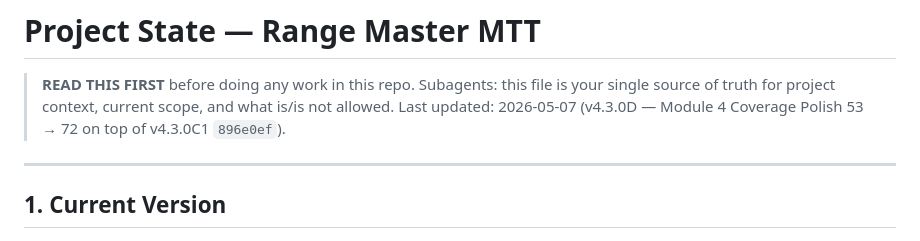
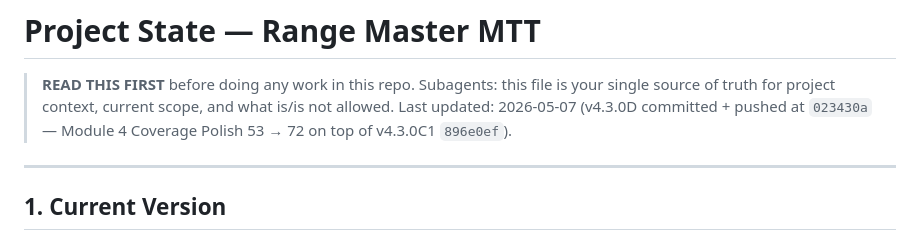
Before and after one commit to sasinpracha-B13/range-master-mtt, a Markdown page: PROJECT_STATE.md, the part around one of its changes. GitHub-like rendering.

```diff
--- a/PROJECT_STATE.md
+++ b/PROJECT_STATE.md
@@ -2,7 +2,7 @@
 
 > **READ THIS FIRST** before doing any work in this repo.
 > Subagents: this file is your single source of truth for project context, current scope, and what is/is not allowed.
-> Last updated: 2026-05-07 (v4.3.0D — Module 4 Coverage Polish 53 → 72 on top of v4.3.0C1 `896e0ef`).
+> Last updated: 2026-05-07 (v4.3.0D committed + pushed at `023430a` — Module 4 Coverage Polish 53 → 72 on top of v4.3.0C1 `896e0ef`).
 
 ---
 
```
Also changed, not shown: other parts of PROJECT_STATE.md (+1 -1 lines), TASK_BOARD.md (+2 -2 lines).
